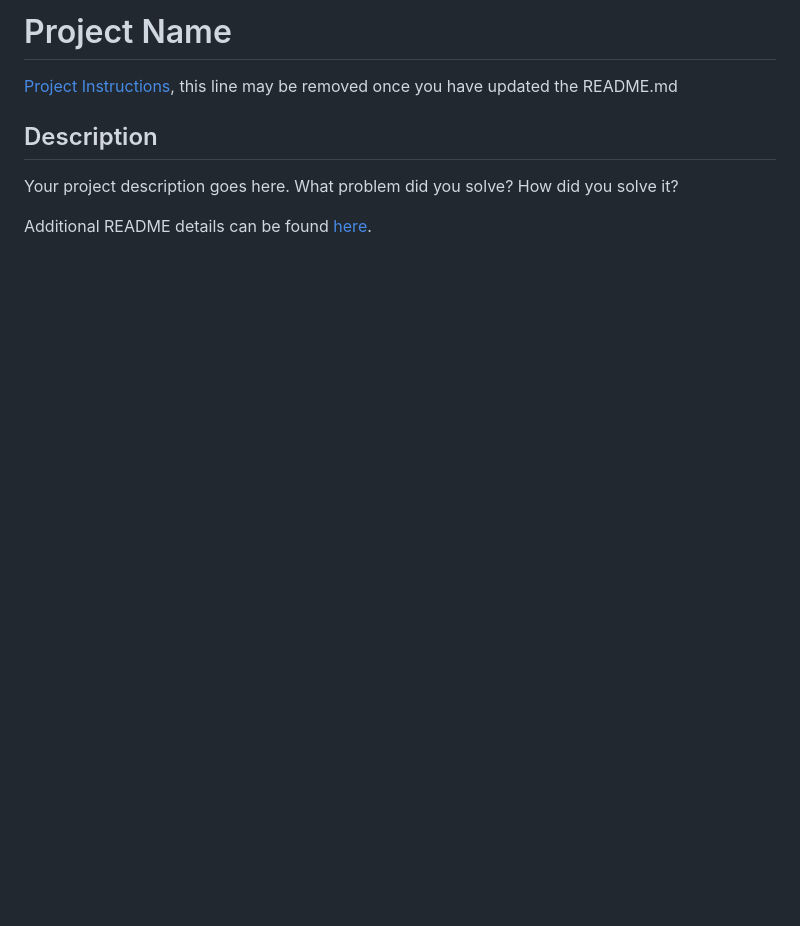
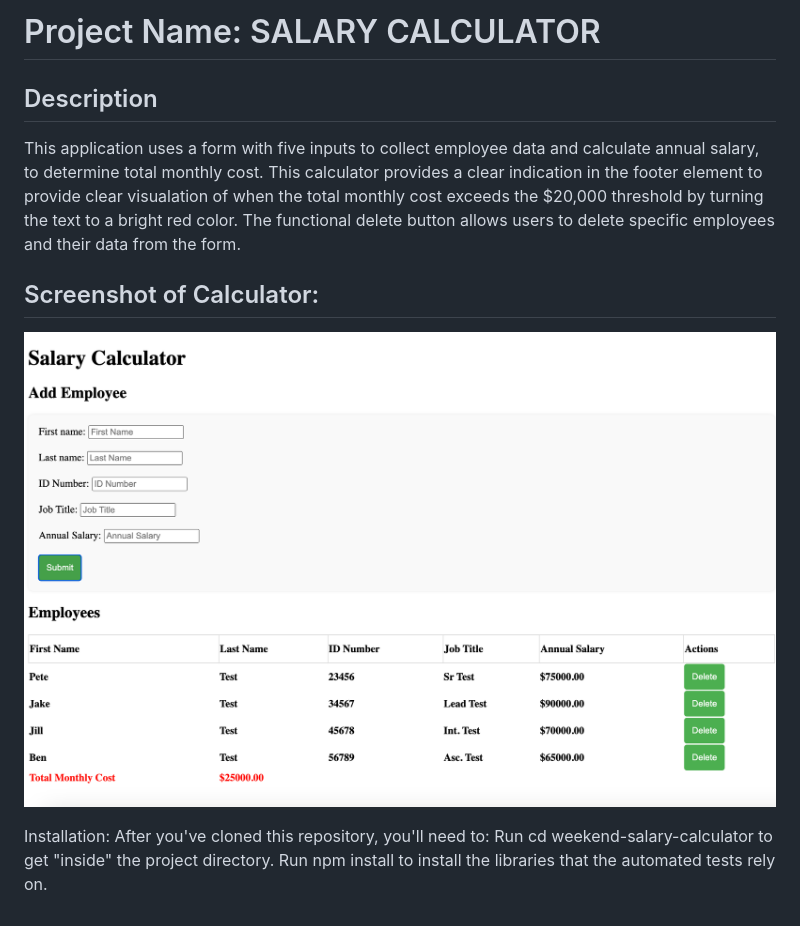
Before and after one commit to JeaneeAllen/weekend-salary-calculator, a Markdown page: README.md, the part around the change. Drawn GitHub-style; pictures changed too: image.png (added); blank space fills up the shorter version.

```diff
--- a/README.md
+++ b/README.md
@@ -1,9 +1,14 @@
-# Project Name
+# Project Name: SALARY CALCULATOR
 
-[Project Instructions](./INSTRUCTIONS.md), this line may be removed once you have updated the README.md
 
 ## Description
 
-Your project description goes here. What problem did you solve? How did you solve it?
+This application uses a form with five inputs to collect employee data and calculate annual salary, to determine total monthly cost. This calculator provides a clear indication in the footer element to provide clear visualation of when the total monthly cost exceeds the $20,000 threshold by turning the text to a bright red color. The functional delete button allows users to delete specific employees and their data from the form.
 
-Additional README details can be found [here](https://github.com/PrimeAcademy/readme-template/blob/master/README.md).
+## Screenshot of Calculator:
+![Calculator](image.png)
+
+Installation:
+After you've cloned this repository, you'll need to:
+Run cd weekend-salary-calculator to get "inside" the project directory.
+Run npm install to install the libraries that the automated tests rely on.
```
